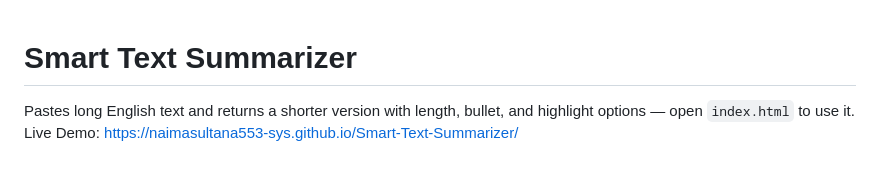
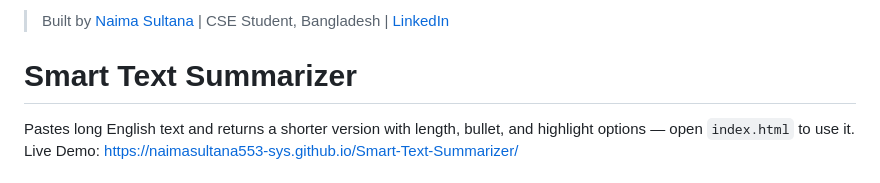
Before and after one commit to naimasultana553-sys/Smart-Text-Summarizer, a Markdown page: README.md, the part around the change. Rendered like a GitHub page.

Commit message:
Add Naima Sultana SEO header for search

```diff
--- a/README.md
+++ b/README.md
@@ -1,3 +1,5 @@
+> Built by [Naima Sultana](https://github.com/naimasultana553-sys) | CSE Student, Bangladesh | [LinkedIn](https://www.linkedin.com/in/naima-sultana-76a678395)
+
 # Smart Text Summarizer
 
 Pastes long English text and returns a shorter version with length, bullet, and highlight options — open `index.html` to use it.
```
